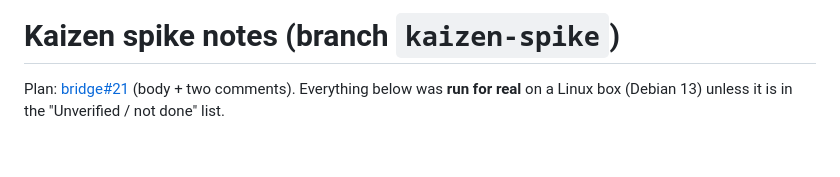
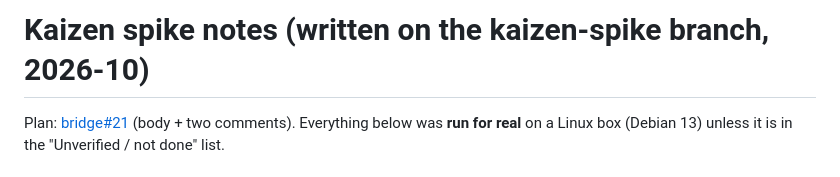
Before and after one commit to kijanawoodard/nucleics, a Markdown page: docs/kaizen-spike-notes.md, the part around the change. Drawn GitHub-style.

```diff
--- a/docs/kaizen-spike-notes.md
+++ b/docs/kaizen-spike-notes.md
@@ -1,4 +1,4 @@
-# Kaizen spike notes (branch `kaizen-spike`)
+# Kaizen spike notes (written on the kaizen-spike branch, 2026-10)
 
 Plan: [bridge#21](https://github.com/kijanawoodard/bridge/issues/21) (body + two comments). Everything below was **run for real** on a Linux box
 (Debian 13) unless it is in the "Unverified / not done" list.
```
Also changed, not shown: README.md (+12 -30 lines).
